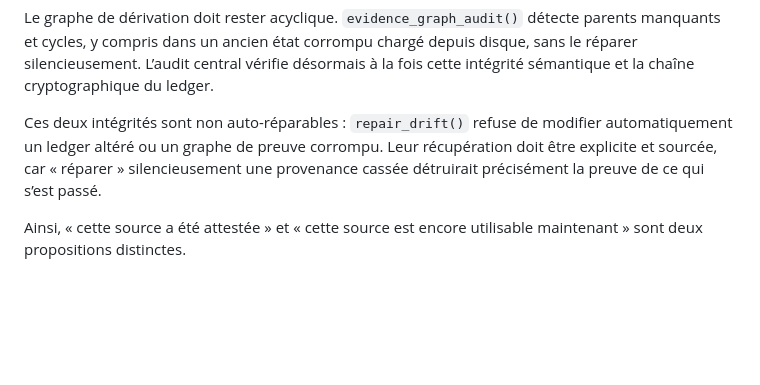
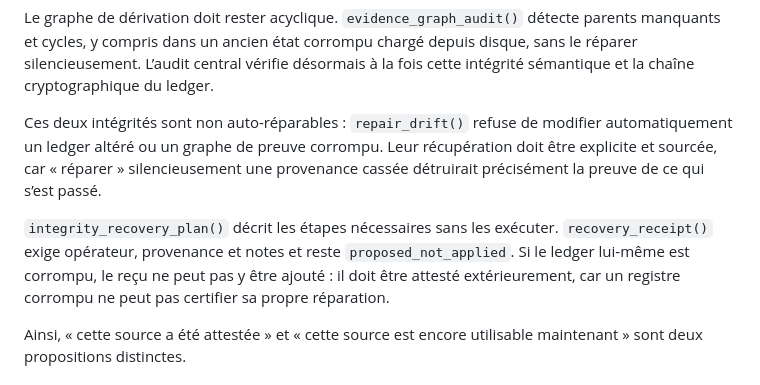
Before and after one commit to talkus/harmonie-libre, a Markdown page: conscience-c/brain/README.md, the part around the change. Rendered like a GitHub page; blank space fills up the shorter version.

Commit message:
conscience-c brain: document explicit integrity recovery receipts

```diff
--- a/conscience-c/brain/README.md
+++ b/conscience-c/brain/README.md
@@ -130,6 +130,8 @@ Le graphe de dérivation doit rester acyclique. `evidence_graph_audit()` détect
 
 Ces deux intégrités sont non auto-réparables : `repair_drift()` refuse de modifier automatiquement un ledger altéré ou un graphe de preuve corrompu. Leur récupération doit être explicite et sourcée, car « réparer » silencieusement une provenance cassée détruirait précisément la preuve de ce qui s’est passé.
 
+`integrity_recovery_plan()` décrit les étapes nécessaires sans les exécuter. `recovery_receipt()` exige opérateur, provenance et notes et reste `proposed_not_applied`. Si le ledger lui-même est corrompu, le reçu ne peut pas y être ajouté : il doit être attesté extérieurement, car un registre corrompu ne peut pas certifier sa propre réparation.
+
 Ainsi, « cette source a été attestée » et « cette source est encore utilisable maintenant » sont deux propositions distinctes.
 
 ## Statut du classement d'actions
```
